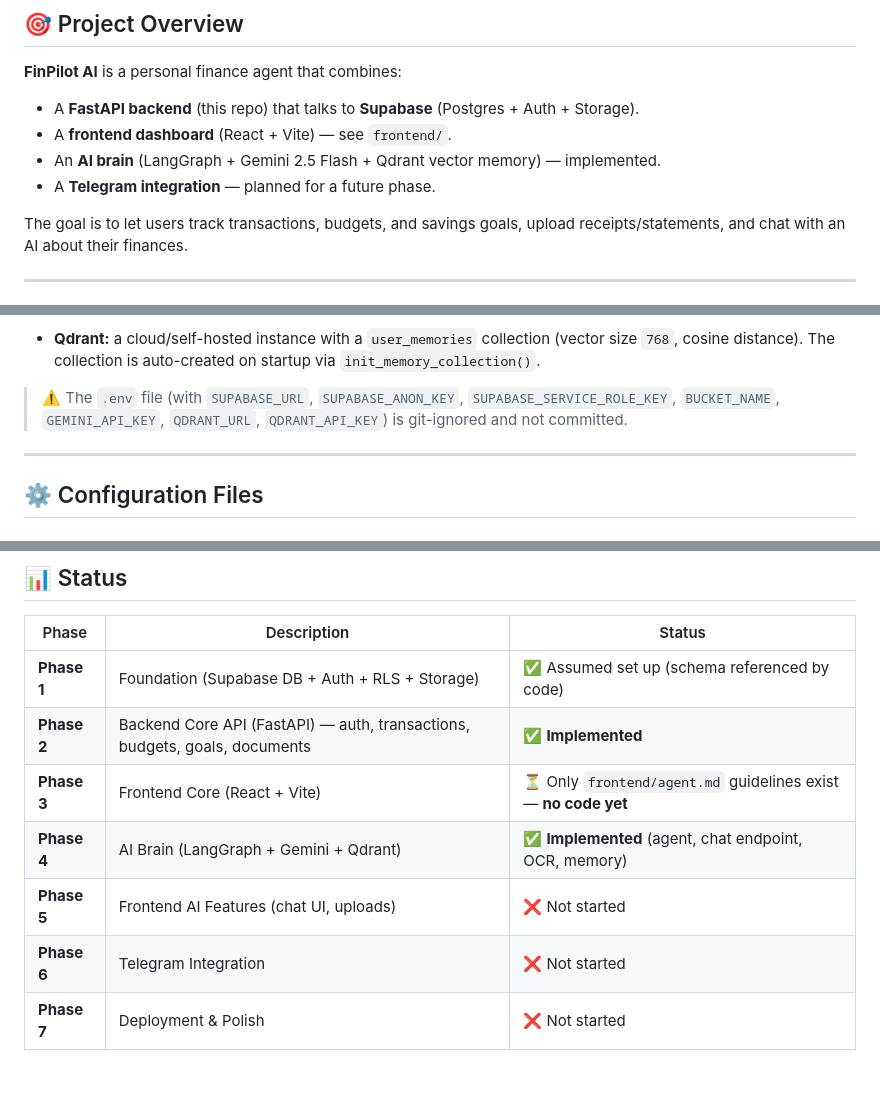
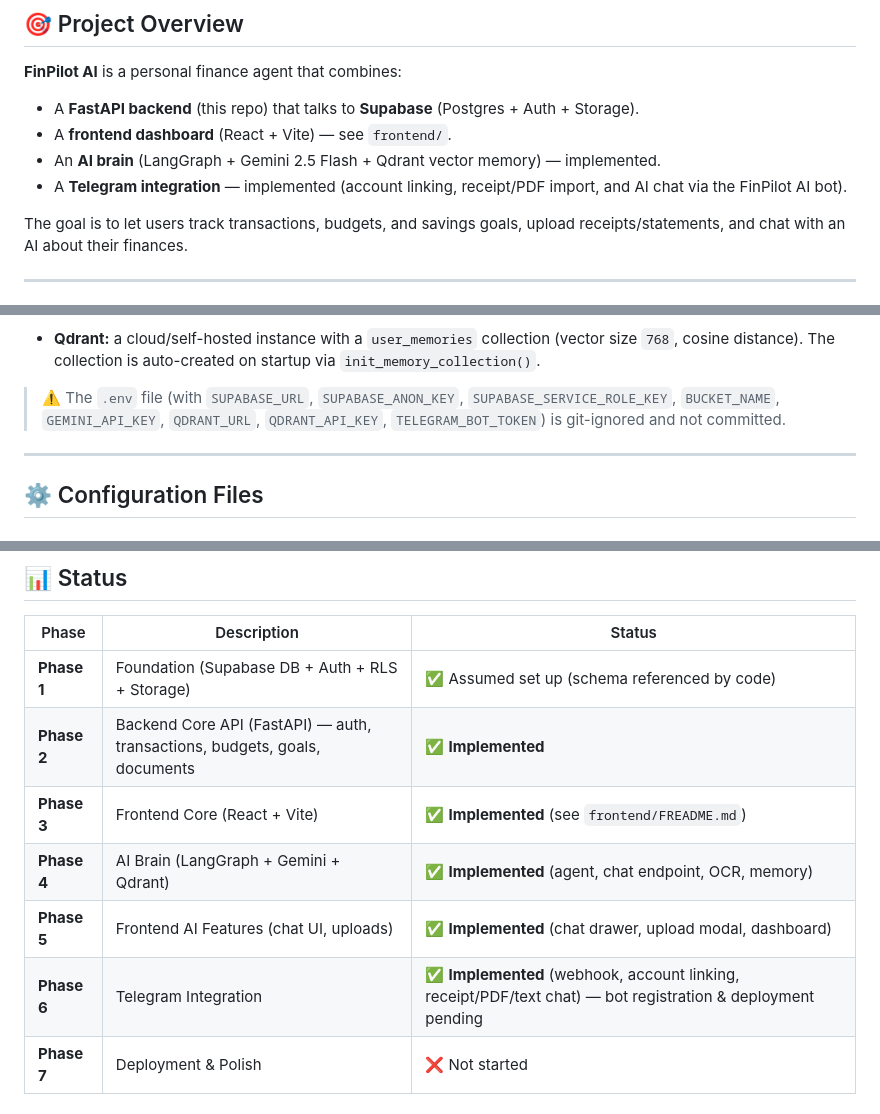
Before and after one commit to nilayDawn/ARTHA_backend, a Markdown page: README.md, 3 parts joined by grey strips. Drawn GitHub-style; blank space fills up the shorter version.

```diff
--- a/README.md
+++ b/README.md
@@ -10,7 +10,7 @@ Welcome to the **FinPilot AI** backend, the internal engine of a personal financ
 - A **FastAPI backend** (this repo) that talks to **Supabase** (Postgres + Auth + Storage).
 - A **frontend dashboard** (React + Vite) — see `frontend/`.
 - An **AI brain** (LangGraph + Gemini 2.5 Flash + Qdrant vector memory) — implemented.
-- A **Telegram integration** — planned for a future phase.
+- A **Telegram integration** — implemented (account linking, receipt/PDF import, and AI chat via the FinPilot AI bot).
 
 The goal is to let users track transactions, budgets, and savings goals, upload receipts/statements, and chat with an AI about their finances.
 
@@ -312,7 +352,7 @@ The backend assumes the following external service state (per the master TODO pl
 
 - **Qdrant:** a cloud/self-hosted instance with a `user_memories` collection (vector size `768`, cosine distance). The collection is auto-created on startup via `init_memory_collection()`.
 
-> ⚠️ The `.env` file (with `SUPABASE_URL`, `SUPABASE_ANON_KEY`, `SUPABASE_SERVICE_ROLE_KEY`, `BUCKET_NAME`, `GEMINI_API_KEY`, `QDRANT_URL`, `QDRANT_API_KEY`) is git-ignored and not committed.
+> ⚠️ The `.env` file (with `SUPABASE_URL`, `SUPABASE_ANON_KEY`, `SUPABASE_SERVICE_ROLE_KEY`, `BUCKET_NAME`, `GEMINI_API_KEY`, `QDRANT_URL`, `QDRANT_API_KEY`, `TELEGRAM_BOT_TOKEN`) is git-ignored and not committed.
 
 ---
 
@@ -355,10 +395,10 @@ langchain-core>=0.1.30
 |-------|-------------|--------|
 | **Phase 1** | Foundation (Supabase DB + Auth + RLS + Storage) | ✅ Assumed set up (schema referenced by code) |
 | **Phase 2** | Backend Core API (FastAPI) — auth, transactions, budgets, goals, documents | ✅ **Implemented** |
-| **Phase 3** | Frontend Core (React + Vite) | ⏳ Only `frontend/agent.md` guidelines exist — **no code yet** |
+| **Phase 3** | Frontend Core (React + Vite) | ✅ **Implemented** (see `frontend/FREADME.md`) |
 | **Phase 4** | AI Brain (LangGraph + Gemini + Qdrant) | ✅ **Implemented** (agent, chat endpoint, OCR, memory) |
-| **Phase 5** | Frontend AI Features (chat UI, uploads) | ❌ Not started |
-| **Phase 6** | Telegram Integration | ❌ Not started |
+| **Phase 5** | Frontend AI Features (chat UI, uploads) | ✅ **Implemented** (chat drawer, upload modal, dashboard) |
+| **Phase 6** | Telegram Integration | ✅ **Implemented** (webhook, account linking, receipt/PDF/text chat) — bot registration & deployment pending |
 | **Phase 7** | Deployment & Polish | ❌ Not started |
 
 ### What is Fully Done
```
Also changed, not shown: other parts of README.md (+51 -7 lines).
